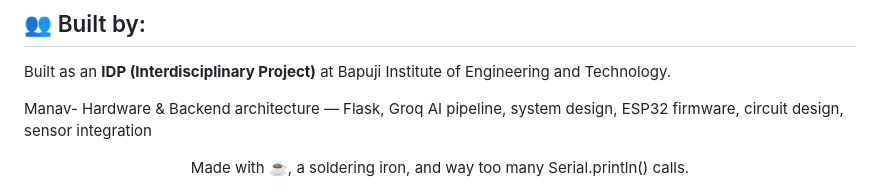
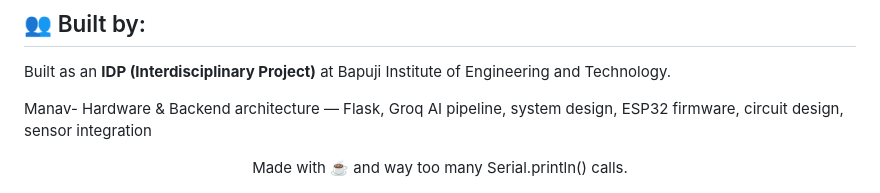
Before and after one commit to itzMANAV07/EchoCore, a Markdown page: README.md, the part around the change. Rendered like a GitHub page.

Commit message:
Remove 'a soldering iron' from README

```diff
--- a/README.md
+++ b/README.md
@@ -315,5 +315,5 @@ Built as an **IDP (Interdisciplinary Project)** at Bapuji Institute of Engineeri
 Manav- Hardware & Backend architecture — Flask, Groq AI pipeline, system design, ESP32 firmware, circuit design, sensor integration
 
 <div align="center">
-Made with ☕, a soldering iron, and way too many Serial.println() calls.
+Made with ☕ and way too many Serial.println() calls.
 </div>
```
